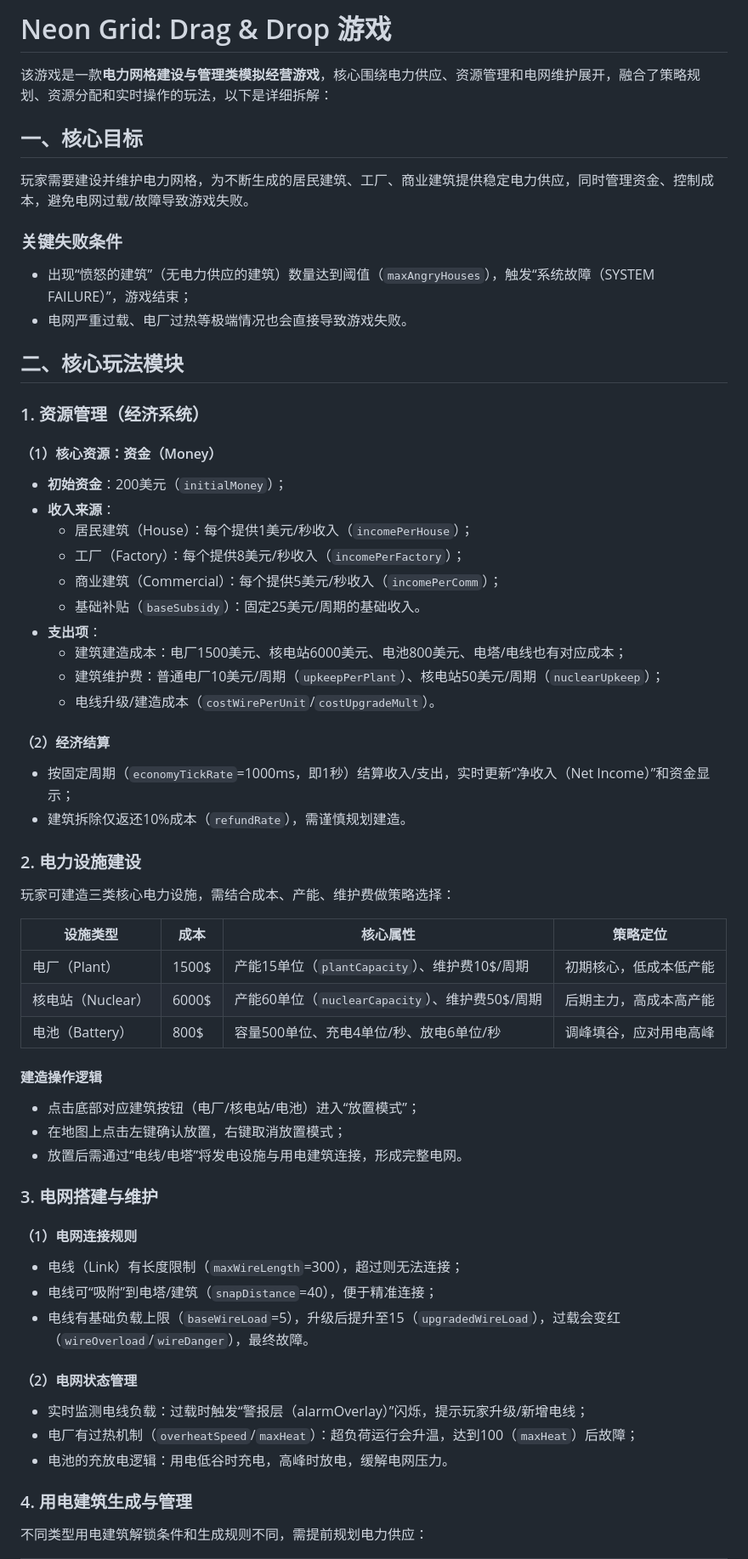
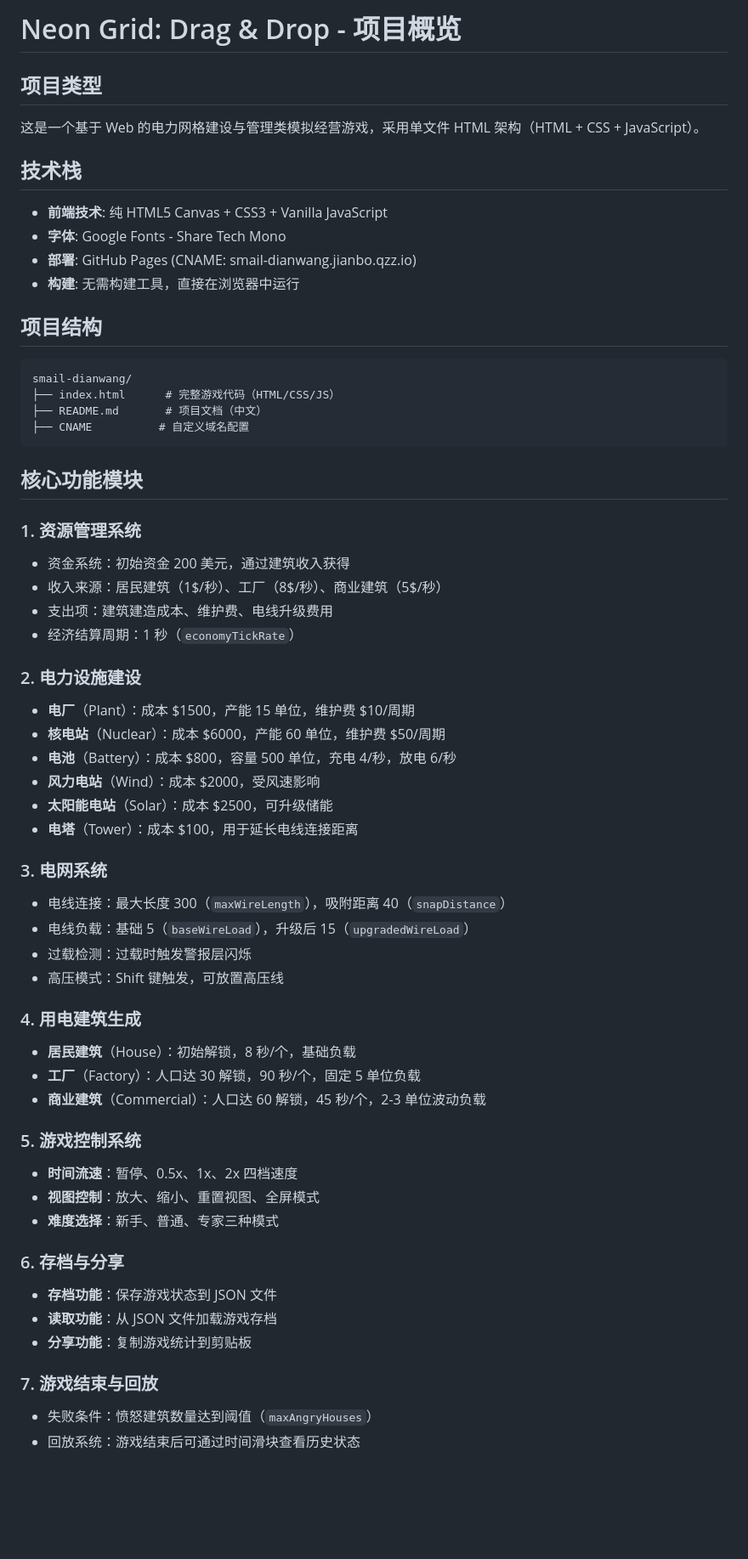
Before and after one commit to liujianbo2013/smail-dianwang, a Markdown page: README.md, the part around one of its changes. Shown at 85% size. Rendered like a GitHub page; blank space fills up the shorter version.

````diff
--- a/README.md
+++ b/README.md
@@ -1,57 +1,63 @@
-# Neon Grid: Drag & Drop 游戏
-该游戏是一款**电力网格建设与管理类模拟经营游戏**，核心围绕电力供应、资源管理和电网维护展开，融合了策略规划、资源分配和实时操作的玩法，以下是详细拆解：
+# Neon Grid: Drag & Drop - 项目概览
 
-## 一、核心目标
-玩家需要建设并维护电力网格，为不断生成的居民建筑、工厂、商业建筑提供稳定电力供应，同时管理资金、控制成本，避免电网过载/故障导致游戏失败。
+## 项目类型
 
-### 关键失败条件
-- 出现“愤怒的建筑”（无电力供应的建筑）数量达到阈值（`maxAngryHouses`），触发“系统故障（SYSTEM FAILURE）”，游戏结束；
-- 电网严重过载、电厂过热等极端情况也会直接导致游戏失败。
+这是一个基于 Web 的电力网格建设与管理类模拟经营游戏，采用单文件 HTML 架构（HTML + CSS + JavaScript）。
 
-## 二、核心玩法模块
+## 技术栈
 
-### 1. 资源管理（经济系统）
-#### （1）核心资源：资金（Money）
-- **初始资金**：200美元（`initialMoney`）；
-- **收入来源**：
-  - 居民建筑（House）：每个提供1美元/秒收入（`incomePerHouse`）；
-  - 工厂（Factory）：每个提供8美元/秒收入（`incomePerFactory`）；
-  - 商业建筑（Commercial）：每个提供5美元/秒收入（`incomePerComm`）；
-  - 基础补贴（`baseSubsidy`）：固定25美元/周期的基础收入。
-- **支出项**：
-  - 建筑建造成本：电厂1500美元、核电站6000美元、电池800美元、电塔/电线也有对应成本；
-  - 建筑维护费：普通电厂10美元/周期（`upkeepPerPlant`）、核电站50美元/周期（`nuclearUpkeep`）；
-  - 电线升级/建造成本（`costWirePerUnit`/`costUpgradeMult`）。
+- **前端技术**: 纯 HTML5 Canvas + CSS3 + Vanilla JavaScript
+- **字体**: Google Fonts - Share Tech Mono
+- **部署**: GitHub Pages (CNAME: smail-dianwang.jianbo.qzz.io)
+- **构建**: 无需构建工具，直接在浏览器中运行
 
-#### （2）经济结算
-- 按固定周期（`economyTickRate`=1000ms，即1秒）结算收入/支出，实时更新“净收入（Net Income）”和资金显示；
-- 建筑拆除仅返还10%成本（`refundRate`），需谨慎规划建造。
+## 项目结构
+
+```
+smail-dianwang/
+├── index.html      # 完整游戏代码（HTML/CSS/JS）
+├── README.md       # 项目文档（中文）
+├── CNAME          # 自定义域名配置
+```
+
+## 核心功能模块
+
+### 1. 资源管理系统
+- 资金系统：初始资金 200 美元，通过建筑收入获得
+- 收入来源：居民建筑（1$/秒）、工厂（8$/秒）、商业建筑（5$/秒）
+- 支出项：建筑建造成本、维护费、电线升级费用
+- 经济结算周期：1 秒（`economyTickRate`）
 
 ### 2. 电力设施建设
-玩家可建造三类核心电力设施，需结合成本、产能、维护费做策略选择：
+- **电厂**（Plant）：成本 $1500，产能 15 单位，维护费 $10/周期
+- **核电站**（Nuclear）：成本 $6000，产能 60 单位，维护费 $50/周期
+- **电池**（Battery）：成本 $800，容量 500 单位，充电 4/秒，放电 6/秒
+- **风力电站**（Wind）：成本 $2000，受风速影响
+- **太阳能电站**（Solar）：成本 $2500，可升级储能
+- **电塔**（Tower）：成本 $100，用于延长电线连接距离
 
-| 设施类型 | 成本   | 核心属性                          | 策略定位               |
-|----------|--------|-----------------------------------|------------------------|
-| 电厂（Plant） | 1500$  | 产能15单位（`plantCapacity`）、维护费10$/周期 | 初期核心，低成本低产能 |
-| 核电站（Nuclear） | 6000$ | 产能60单位（`nuclearCapacity`）、维护费50$/周期 | 后期主力，高成本高产能 |
-| 电池（Battery） | 800$  | 容量500单位、充电4单位/秒、放电6单位/秒 | 调峰填谷，应对用电高峰 |
+### 3. 电网系统
+- 电线连接：最大长度 300（`maxWireLength`），吸附距离 40（`snapDistance`）
+- 电线负载：基础 5（`baseWireLoad`），升级后 15（`upgradedWireLoad`）
+- 过载检测：过载时触发警报层闪烁
+- 高压模式：Shift 键触发，可放置高压线
 
-#### 建造操作逻辑
-- 点击底部对应建筑按钮（电厂/核电站/电池）进入“放置模式”；
-- 在地图上点击左键确认放置，右键取消放置模式；
-- 放置后需通过“电线/电塔”将发电设施与用电建筑连接，形成完整电网。
+### 4. 用电建筑生成
+- **居民建筑**（House）：初始解锁，8 秒/个，基础负载
+- **工厂**（Factory）：人口达 30 解锁，90 秒/个，固定 5 单位负载
+- **商业建筑**（Commercial）：人口达 60 解锁，45 秒/个，2-3 单位波动负载
 
-### 3. 电网搭建与维护
-#### （1）电网连接规则
-- 电线（Link）有长度限制（`maxWireLength`=300），超过则无法连接；
-- 电线可“吸附”到电塔/建筑（`snapDistance`=40），便于精准连接；
-- 电线有基础负载上限（`baseWireLoad`=5），升级后提升至15（`upgradedWireLoad`），过载会变红（`wireOverload`/`wireDanger`），最终故障。
+### 5. 游戏控制系统
+- **时间流速**：暂停、0.5x、1x、2x 四档速度
+- **视图控制**：放大、缩小、重置视图、全屏模式
+- **难度选择**：新手、普通、专家三种模式
 
-#### （2）电网状态管理
-- 实时监测电线负载：过载时触发“警报层（alarmOverlay）”闪烁，提示玩家升级/新增电线；
-- 电厂有过热机制（`overheatSpeed`/`maxHeat`）：超负荷运行会升温，达到100（`maxHeat`）后故障；
-- 电池的充放电逻辑：用电低谷时充电，高峰时放电，缓解电网压力。
+### 6. 存档与分享
+- **存档功能**：保存游戏状态到 JSON 文件
+- **读取功能**：从 JSON 文件加载游戏存档
+- **分享功能**：复制游戏统计到剪贴板
 
-### 4. 用电建筑生成与管理
-不同类型用电建筑解锁条件和生成规则不同，需提前规划电力供应：
+### 7. 游戏结束与回放
+- 失败条件：愤怒建筑数量达到阈值（`maxAngryHouses`）
+- 回放系统：游戏结束后可通过时间滑块查看历史状态
 
````
Also changed, not shown: other parts of README.md (+131 -47 lines).
